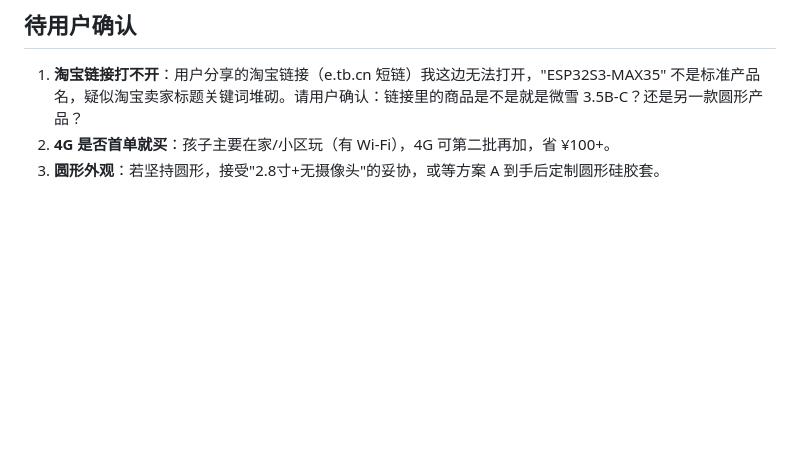
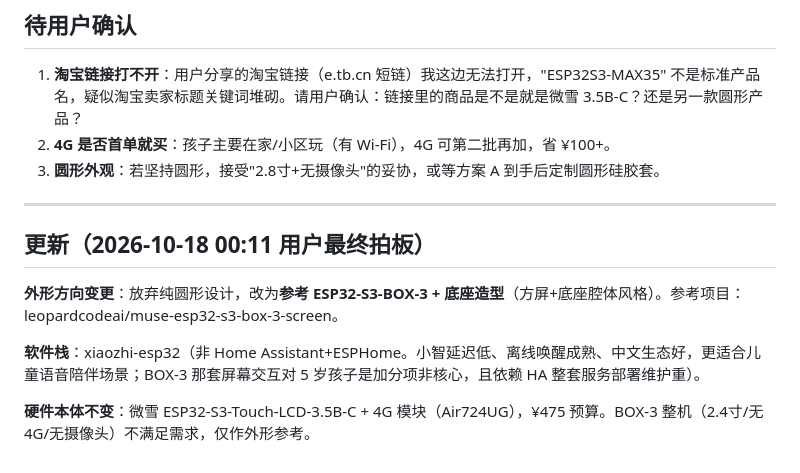
Before and after one commit to bjgt-dev/child-companion, a Markdown page: docs/硬件选型-圆形4G方案-20261017.md, the part around the change. Drawn GitHub-style; blank space fills up the shorter version.

Commit message:
docs: 硬件外形方向更新-参考BOX-3+底座，软件栈定小智（20261018）

```diff
--- a/docs/硬件选型-圆形4G方案-20261017.md
+++ b/docs/硬件选型-圆形4G方案-20261017.md
@@ -113,3 +113,13 @@
 1. **淘宝链接打不开**：用户分享的淘宝链接（e.tb.cn 短链）我这边无法打开，"ESP32S3-MAX35" 不是标准产品名，疑似淘宝卖家标题关键词堆砌。请用户确认：链接里的商品是不是就是微雪 3.5B-C？还是另一款圆形产品？
 2. **4G 是否首单就买**：孩子主要在家/小区玩（有 Wi-Fi），4G 可第二批再加，省 ¥100+。
 3. **圆形外观**：若坚持圆形，接受"2.8寸+无摄像头"的妥协，或等方案 A 到手后定制圆形硅胶套。
+
+---
+
+## 更新（2026-10-18 00:11 用户最终拍板）
+
+**外形方向变更**：放弃纯圆形设计，改为**参考 ESP32-S3-BOX-3 + 底座造型**（方屏+底座腔体风格）。参考项目：leopardcodeai/muse-esp32-s3-box-3-screen。
+
+**软件栈**：xiaozhi-esp32（非 Home Assistant+ESPHome。小智延迟低、离线唤醒成熟、中文生态好，更适合儿童语音陪伴场景；BOX-3 那套屏幕交互对 5 岁孩子是加分项非核心，且依赖 HA 整套服务部署维护重）。
+
+**硬件本体不变**：微雪 ESP32-S3-Touch-LCD-3.5B-C + 4G 模块（Air724UG），¥475 预算。BOX-3 整机（2.4寸/无4G/无摄像头）不满足需求，仅作外形参考。
```
